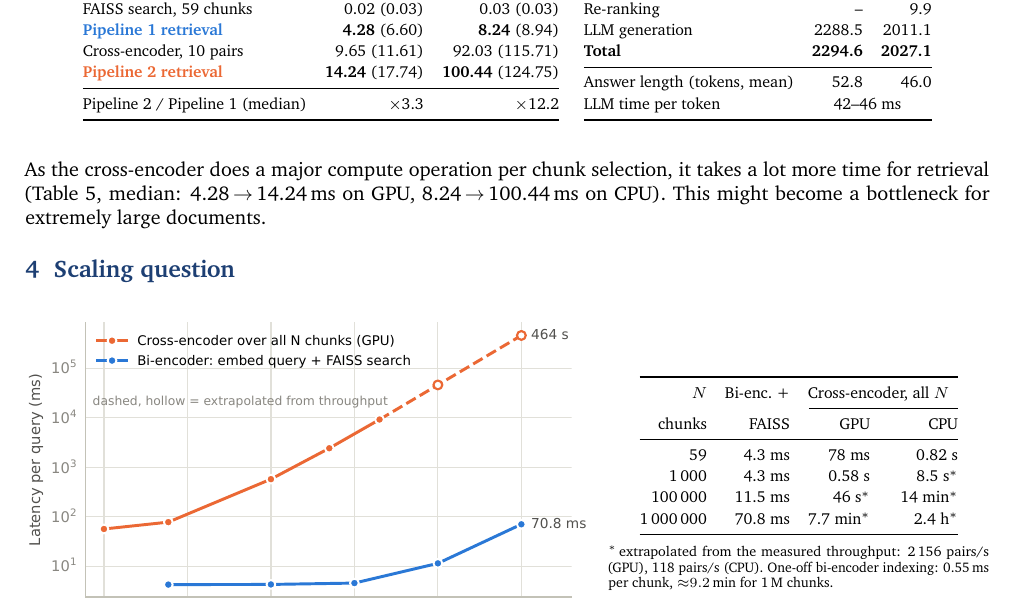
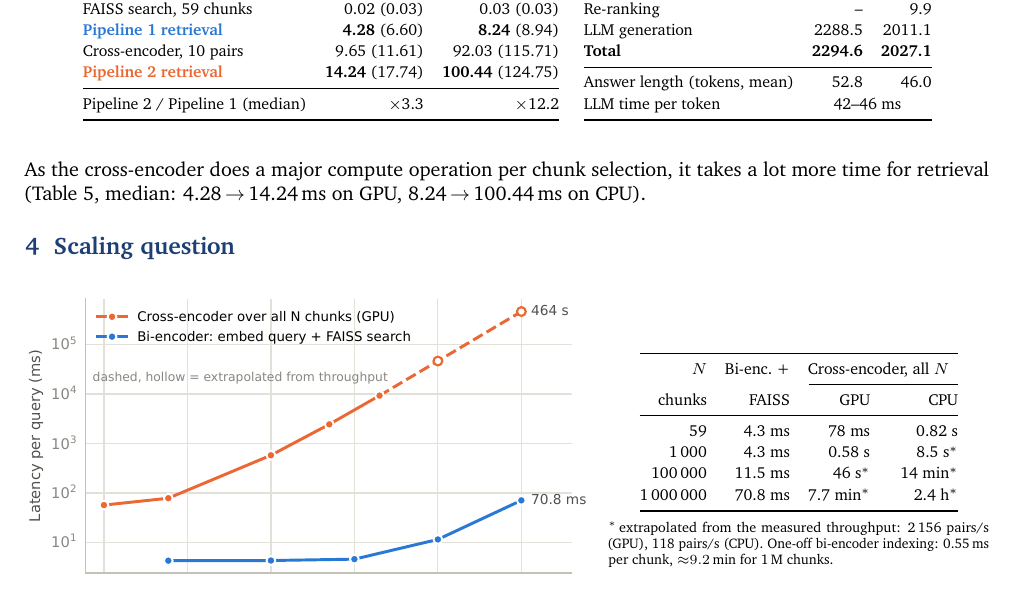
Before and after one commit to HimalayanSaswataBose/LMA_A1_2023114004, a LaTeX document (report/report.tex): part of page 3 of 3, cut so that both start at the same text. Compiled offline with pdfLaTeX.

Commit message:
Report: remove unsupported bottleneck sentence from section 3
Co-Authored-By: Claude Opus 5.5 <noreply@anthropic.com>

```diff
--- a/report/report.tex
+++ b/report/report.tex
@@ -369,7 +369,6 @@ LLM time per token   & \multicolumn{2}{c}{42--46 ms} \\
 
 As the cross-encoder does a major compute operation per chunk selection, it takes a lot more time for
 retrieval (Table~\ref{tab:latency}, median: 4.28\ra14.24\,ms on GPU, 8.24\ra100.44\,ms on CPU).
-This might become a bottleneck for extremely large documents.
 
 \begin{guide}{Section 3}
 record and tabulate the runtime of the baseline retrieval vs.\ the re-ranking pipeline (Table~\ref{tab:latency}).
```
Also changed, not shown: report/report.pdf.
